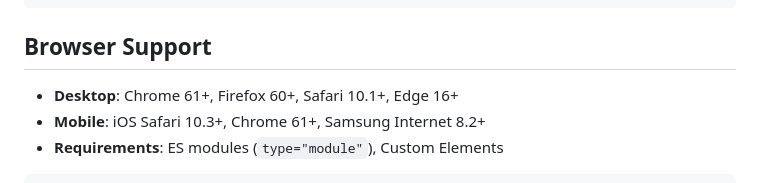
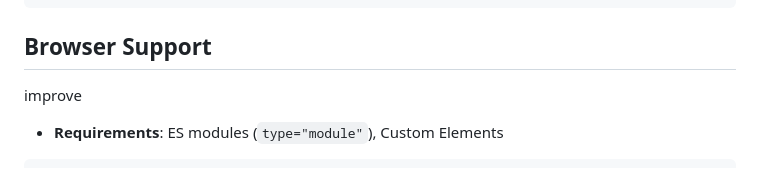
Before and after one commit to DevScholar/kbdmouse-js, a Markdown page: README.md, the part around the change. Drawn GitHub-style.

Commit message:
improve readme

````diff
--- a/README.md
+++ b/README.md
@@ -167,9 +167,7 @@ src/
 ```
 
 ## Browser Support
-
-- **Desktop**: Chrome 61+, Firefox 60+, Safari 10.1+, Edge 16+
-- **Mobile**: iOS Safari 10.3+, Chrome 61+, Samsung Internet 8.2+
+improve
 - **Requirements**: ES modules (`type="module"`), Custom Elements
 
 ```html
````
